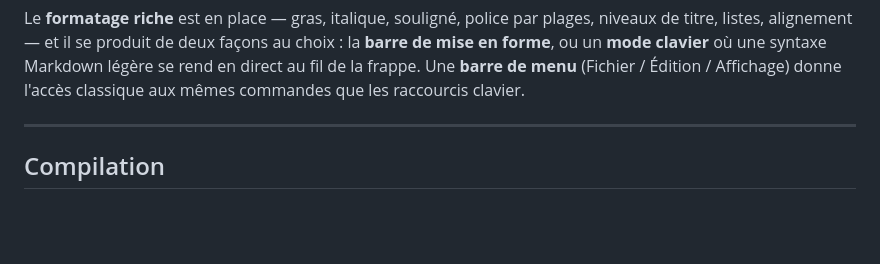
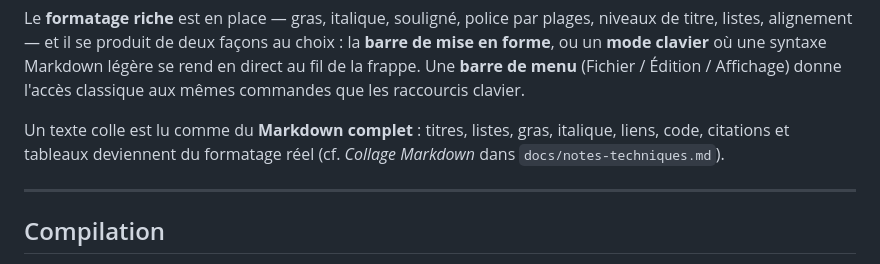
Before and after one commit to gastinelt/Gastinel-Write, a Markdown page: README.md, the part around the change. Drawn GitHub-style; blank space fills up the shorter version.

Commit message:
Docs : collage Markdown (README et notes techniques)
Co-Authored-By: Claude Haiku 5.5 <noreply@anthropic.com>

```diff
--- a/README.md
+++ b/README.md
@@ -14,6 +14,10 @@ au choix : la **barre de mise en forme**, ou un **mode clavier** où une syntaxe
 Markdown légère se rend en direct au fil de la frappe. Une **barre de menu**
 (Fichier / Édition / Affichage) donne l'accès classique aux mêmes commandes que
 les raccourcis clavier.
+
+Un texte colle est lu comme du **Markdown complet** : titres, listes, gras,
+italique, liens, code, citations et tableaux deviennent du formatage réel
+(cf. *Collage Markdown* dans `docs/notes-techniques.md`).
 
 ---
 
```
Also changed, not shown: docs/notes-techniques.md (+50 -0 lines).
